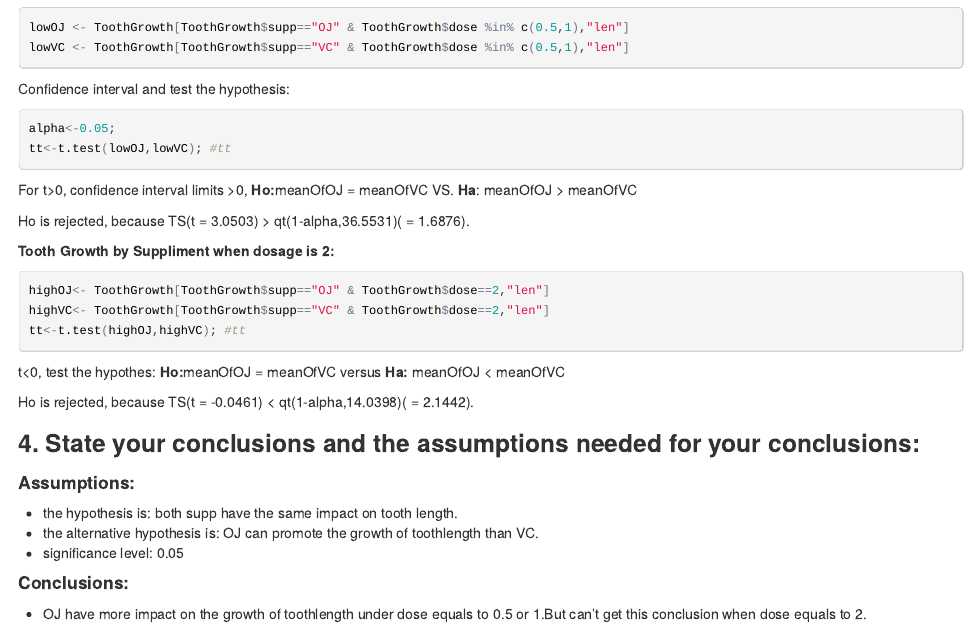
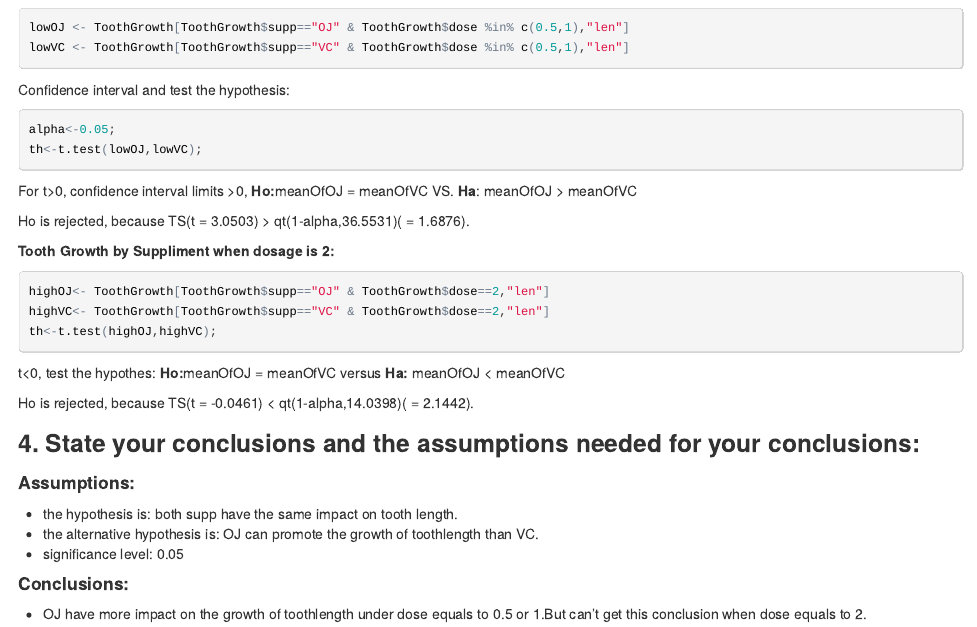
Before and after one commit to jsihota/StatisticalInference, an R Markdown document (ToothGrowth.Rmd): the page in a window 1100 px wide, from 2190 px down before the commit and from 2110 px down after it, so that both start at the same text. The pictures show the output file ToothGrowth.html that the author committed with the source, opened offline.

Commit message:
fixed label

````diff
--- a/ToothGrowth.Rmd
+++ b/ToothGrowth.Rmd
@@ -1,6 +1,7 @@
 ---
 title: "Tooth Growth"
 author: "jagdeep s sihota"
+output: pdf_document
 ---
 
 ## ToothGrowth: Data Analysis
@@ -53,22 +54,22 @@ lowVC <- ToothGrowth[ToothGrowth$supp=="VC" & ToothGrowth$dose %in% c(0.5,1),"le
 Confidence interval and test the hypothesis:
 ```{r}
 alpha<-0.05;
-tt<-t.test(lowOJ,lowVC); #tt
+th<-t.test(lowOJ,lowVC);
 ```
 
 For t>0, confidence interval limits >0, <b>Ho:</b>meanOfOJ = meanOfVC VS. <b>Ha</b>: meanOfOJ > meanOfVC
 
-Ho is rejected, because TS(t = `r tt$statistic`) > qt(1-alpha,`r tt$parameter`)( = `r qt(1-alpha,tt$parameter)`).
+Ho is rejected, because TS(t = `r th$statistic`) > qt(1-alpha,`r th$parameter`)( = `r qt(1-alpha,th$parameter)`).
 
 ##### Tooth Growth by Suppliment when dosage is 2:
 ```{r}
 highOJ<- ToothGrowth[ToothGrowth$supp=="OJ" & ToothGrowth$dose==2,"len"]
 highVC<- ToothGrowth[ToothGrowth$supp=="VC" & ToothGrowth$dose==2,"len"]
-tt<-t.test(highOJ,highVC); #tt
+th<-t.test(highOJ,highVC);
 ```
 t<0, test the hypothes: <b>Ho:</b>meanOfOJ = meanOfVC versus <b>Ha:</b> meanOfOJ < meanOfVC
 
-Ho is rejected, because TS(t = `r tt$statistic`) < qt(1-alpha,`r tt$parameter`)( = `r qt(1-alpha/2,tt$parameter)`).
+Ho is rejected, because TS(t = `r th$statistic`) < qt(1-alpha,`r th$parameter`)( = `r qt(1-alpha/2,th$parameter)`).
 
 ### 4. State your conclusions and the assumptions needed for your conclusions:
 
````
Also changed, not shown: ToothGrowth.html.
